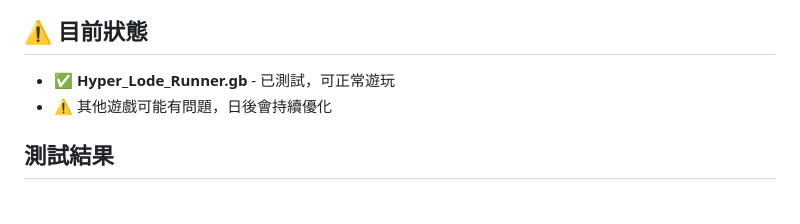
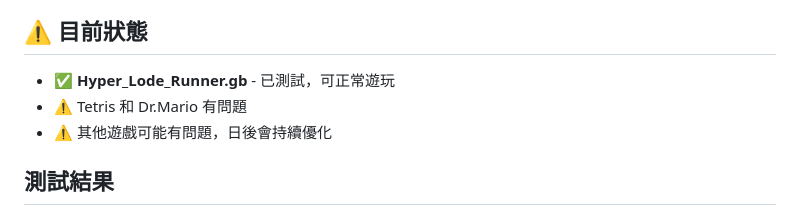
Before and after one commit to Mariuscheng/Rust_GameBoy, a Markdown page: README.md, the part around one of its changes. Rendered like a GitHub page.

```diff
--- a/README.md
+++ b/README.md
@@ -5,6 +5,7 @@
 ## ⚠️ 目前狀態
 
 - ✅ **Hyper_Lode_Runner.gb** - 已測試，可正常遊玩
+- ⚠️ Tetris 和 Dr.Mario 有問題
 - ⚠️ 其他遊戲可能有問題，日後會持續優化
 
 ## 測試結果
```
Also changed, not shown: other parts of README.md (+1 -0 lines).
